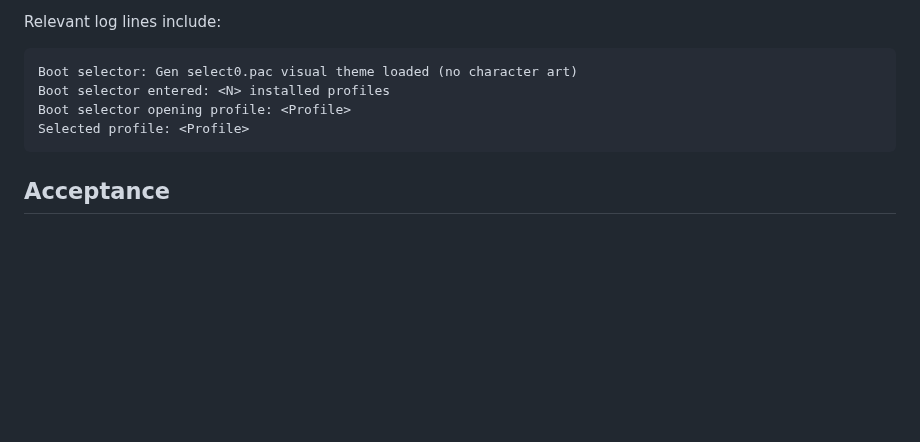
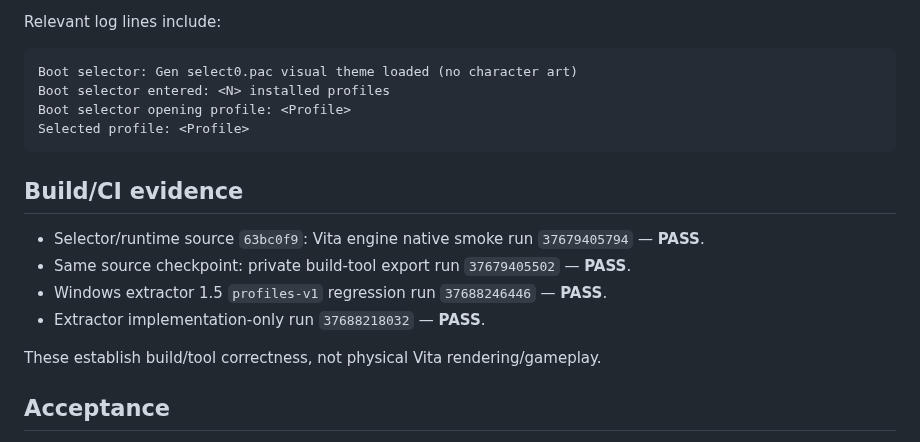
Before and after one commit to VegettoSan/Drag-n-Ball-Tap-Battle-PS-Vita, a Markdown page: docs/TEST_VITA_00_34.md, the part around the change. GitHub-like rendering; blank space fills up the shorter version.

Commit message:
docs(test): record 00.34 selector and extractor CI passes

````diff
--- a/docs/TEST_VITA_00_34.md
+++ b/docs/TEST_VITA_00_34.md
@@ -141,6 +141,18 @@ Boot selector opening profile: <Profile>
 Selected profile: <Profile>
 ```
 
+## Build/CI evidence
+
+- Selector/runtime source `63bc0f9`: Vita engine native smoke
+  run `37679405794` — **PASS**.
+- Same source checkpoint: private build-tool export run `37679405502` —
+  **PASS**.
+- Windows extractor 1.5 `profiles-v1` regression run `37688246446` —
+  **PASS**.
+- Extractor implementation-only run `37688218032` — **PASS**.
+
+These establish build/tool correctness, not physical Vita rendering/gameplay.
+
 ## Acceptance
 
 Do not promote 00.34 to HARDWARE CONFIRMED until this exact VPK hash has been
````
